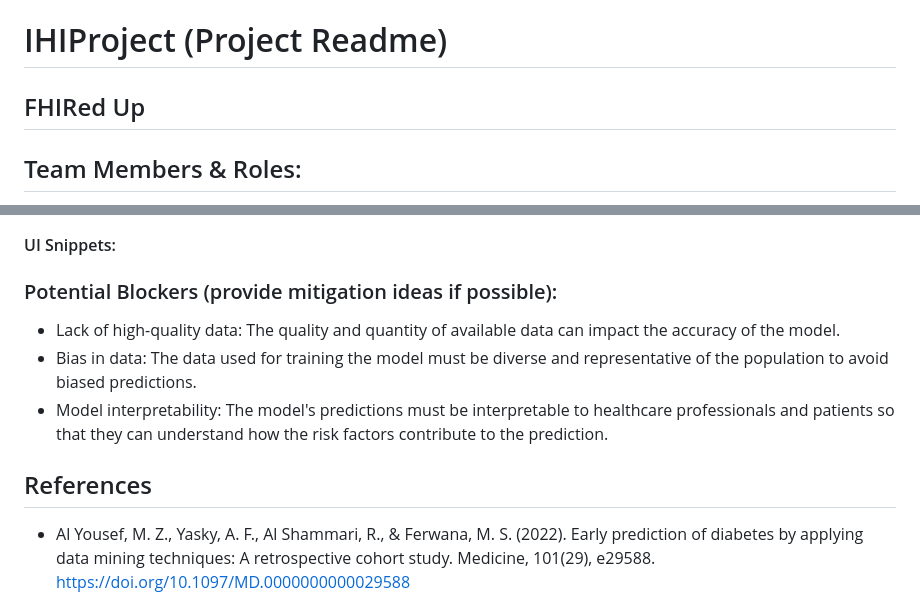
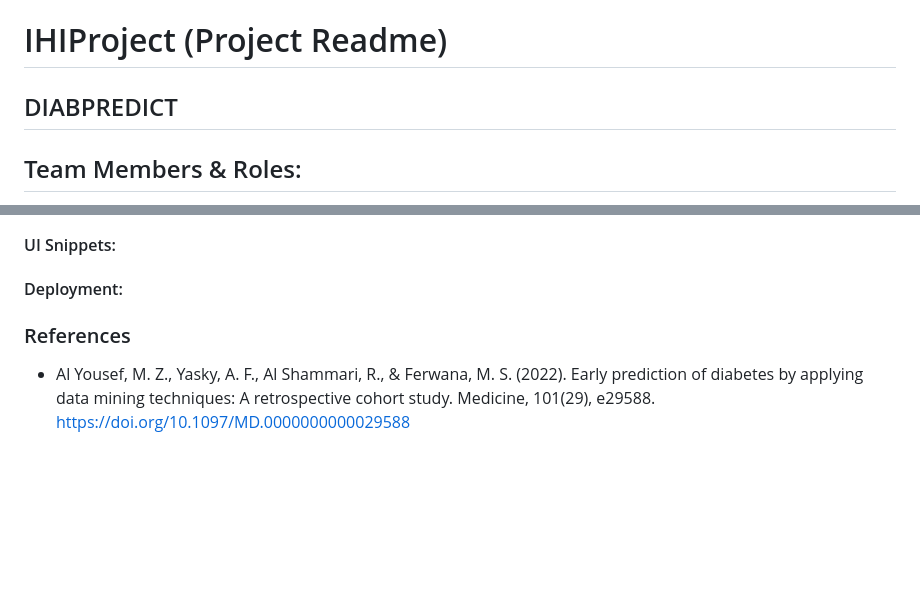
Before and after one commit to nemathahmed/IHIProject, a Markdown page: README.md, 2 parts joined by grey strips. Drawn GitHub-style; blank space fills up the shorter version.

```diff
--- a/README.md
+++ b/README.md
@@ -1,6 +1,6 @@
 # IHIProject (Project Readme)
 
-## FHIRed Up
+## DIABPREDICT
 
 ## Team Members & Roles:
 - Nemath Ahmed (nshaik6) - Backend Development / ML
@@ -33,17 +31,14 @@ Our project aims to predict whether a patient has diabetes by using the Random F
 #### UI Snippets:
 
 
-
-### Potential Blockers (provide mitigation ideas if possible):
-- Lack of high-quality data: The quality and quantity of available data can impact the accuracy of the model.
-- Bias in data: The data used for training the model must be diverse and representative of the population to avoid biased predictions.
-- Model interpretability: The model's predictions must be interpretable to healthcare professionals and patients so that they can understand how the risk factors contribute to the prediction.
+#### Deployment:
 
 
 
 
 
-## References
+
+### References
 - Al Yousef, M. Z., Yasky, A. F., Al Shammari, R., & Ferwana, M. S. (2022). Early prediction of diabetes by applying data mining techniques: A retrospective cohort study. Medicine, 101(29), e29588. https://doi.org/10.1097/MD.0000000000029588
 - Campbell, H. (n.d.). Costs and consequences of not treating diabetes. Blog. Retrieved March 5, 2023, from https://catalyst.phrma.org/costs-and-consequences-of-not-treating-diabetes#:~:text=If%20left%20untreated%2C%20diabetes%20can,than%20for%20adults%20without%20diabetes.
 - CDC - BRFSS - Survey Data & Documentation. 29 Aug. 2022, https://www.cdc.gov/brfss/data_documentation/index.htm
```
Also changed, not shown: other parts of README.md (+0 -2 lines).
